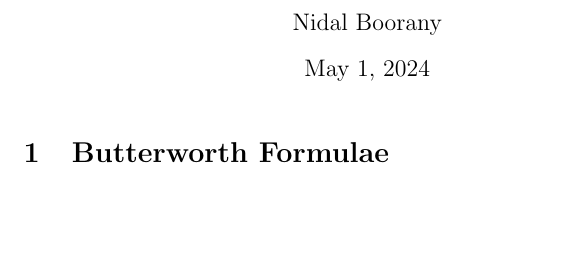
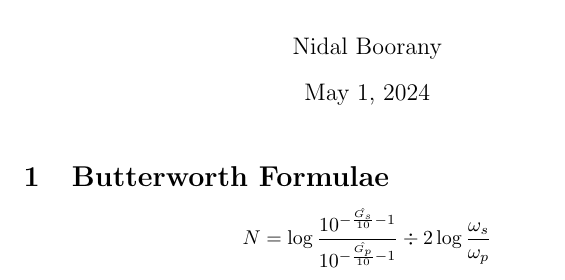
Before and after one commit to Dal1308/Formula-Sheet-Signals-Test-3, a LaTeX document (formulae.tex): part of the page, cut so that both start at the same text, the shorter picture padded with empty space. Compiled offline with pdfLaTeX.

Commit message:
Equation 3

```diff
--- a/formulae.tex
+++ b/formulae.tex
@@ -16,4 +16,6 @@
 % Introduction or instructions for the test
 \section{Butterworth Formulae}
 
+$$N = \log{\frac{10^{- \frac{\hat{G_s}}{10} - 1}}{10^{- \frac{\hat{G_p}}{ 10} - 1}}} \div {2 \log{\frac{\omega_s}{\omega_p}}}$$
+
 \end{document}
```
